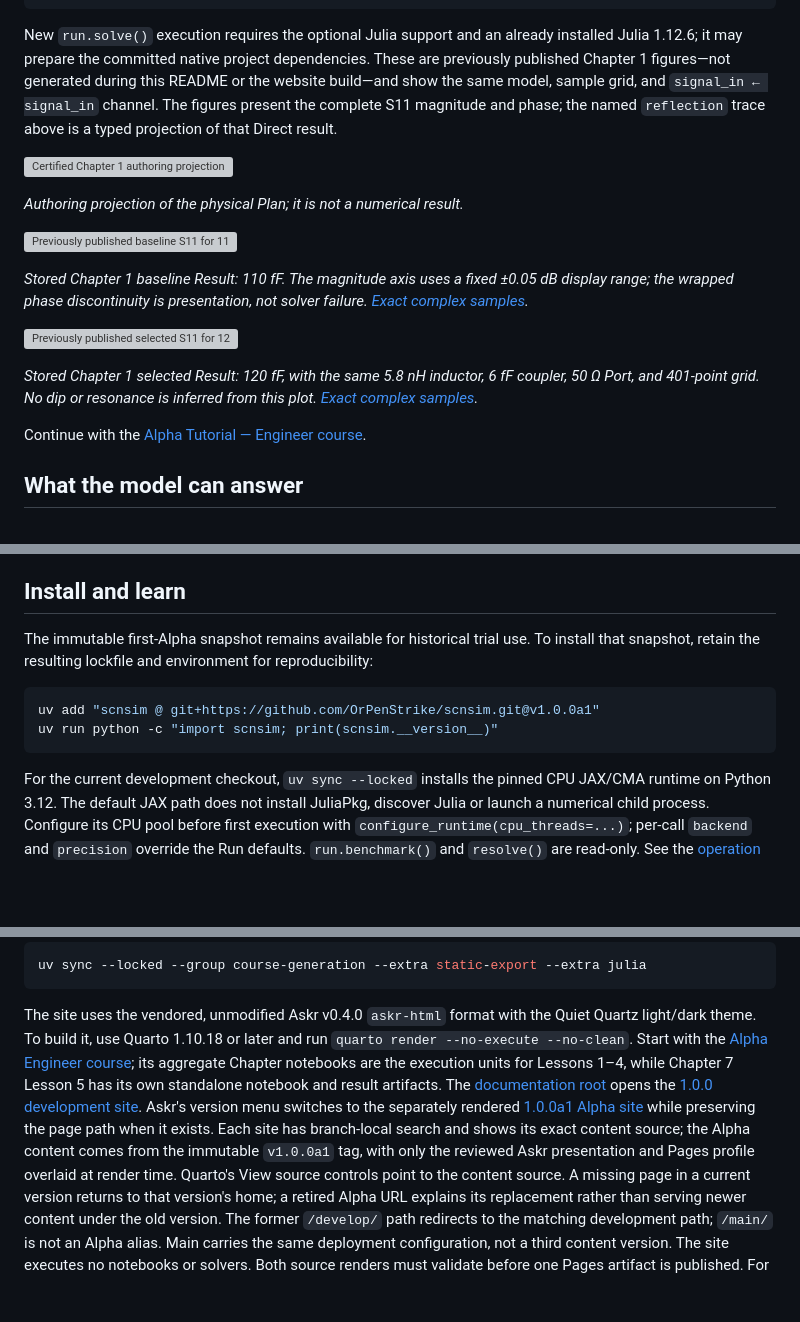
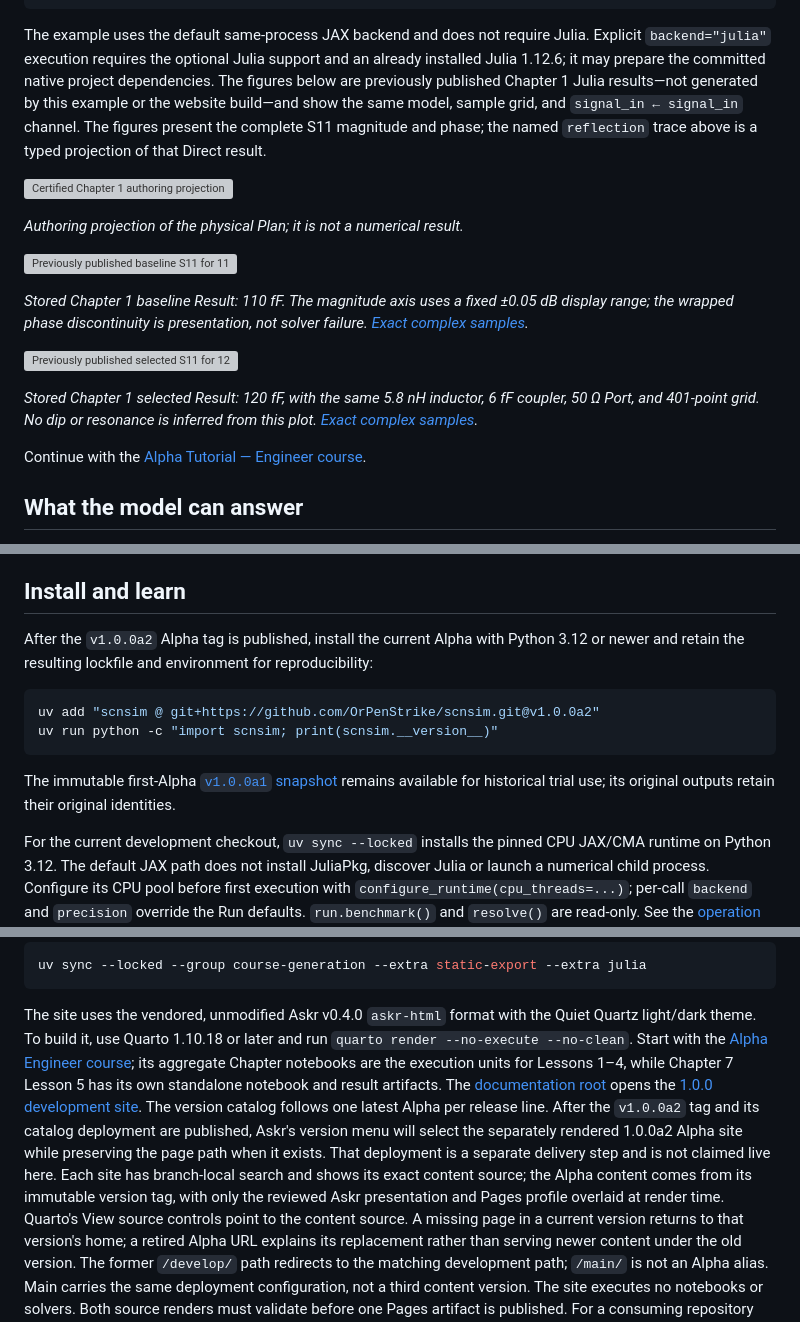
Before and after one commit to OrPenStrike/scnsim, a Markdown page: README.md, 3 parts joined by grey strips. Rendered like a GitHub page; blank space fills up the shorter version; grey boxes are pictures that could not be loaded.

Commit message:
Align Alpha installation documentation

````diff
--- a/README.md
+++ b/README.md
@@ -138,11 +138,13 @@ baseline_s11.show(component="magnitude", magnitude="db")
 selected_s11.show(component="magnitude", magnitude="db")
 ```
 
-New `run.solve()` execution requires the optional Julia support and an already
-installed Julia 1.12.6; it may prepare the committed native project dependencies. These are
-previously published Chapter 1 figures—not generated during this README or the
-website build—and show the same model, sample grid, and `signal_in ← signal_in`
-channel. The figures present the complete S11 magnitude and phase; the named
+The example uses the default same-process JAX backend and does not require
+Julia. Explicit `backend="julia"` execution requires the optional Julia support
+and an already installed Julia 1.12.6; it may prepare the committed native
+project dependencies. The figures below are previously published Chapter 1
+Julia results—not generated by this example or the website build—and show the
+same model, sample grid, and `signal_in ← signal_in` channel. The figures present
+the complete S11 magnitude and phase; the named
 `reflection` trace above is a typed projection of that Direct result.
 
 ![Certified Chapter 1 authoring projection of the grounded LC, coupler, and terminated Port.](examples/engineer/figures/01-authoring.svg)
@@ -182,14 +184,18 @@ responsibilities.
 
 ## Install and learn
 
-The immutable first-Alpha snapshot remains available for historical trial use.
-To install that snapshot, retain the resulting
-lockfile and environment for reproducibility:
+After the `v1.0.0a2` Alpha tag is published, install the current Alpha with
+Python 3.12 or newer and retain the resulting lockfile and environment for
+reproducibility:
 
 ```bash
-uv add "scnsim @ git+https://github.com/OrPenStrike/scnsim.git@v1.0.0a1"
+uv add "scnsim @ git+https://github.com/OrPenStrike/scnsim.git@v1.0.0a2"
 uv run python -c "import scnsim; print(scnsim.__version__)"
 ```
+
+The immutable first-Alpha [`v1.0.0a1` snapshot](https://github.com/OrPenStrike/scnsim/tree/v1.0.0a1)
+remains available for historical trial use; its original outputs retain their
+original identities.
 
 For the current development checkout, `uv sync --locked` installs the pinned CPU
 JAX/CMA runtime on Python 3.12. The default JAX path does not install JuliaPkg,
@@ -219,12 +225,14 @@ the Quiet Quartz light/dark theme. To build it, use Quarto 1.10.18 or later and
 execution units for Lessons 1–4, while Chapter 7 Lesson 5 has its own standalone
 notebook and result artifacts. The [documentation root](https://orpenstrike.github.io/scnsim/)
 opens the [1.0.0 development site](https://orpenstrike.github.io/scnsim/1.0.0-dev/).
-Askr's version menu switches to the separately rendered
-[1.0.0a1 Alpha site](https://orpenstrike.github.io/scnsim/1.0.0a1/) while
-preserving the page path when it exists. Each site has branch-local search and
-shows its exact content source; the Alpha content comes from the immutable
-`v1.0.0a1` tag, with only the reviewed Askr presentation and Pages profile
-overlaid at render time. Quarto's View source controls point to the content
+The version catalog follows one latest Alpha per release line. After the
+`v1.0.0a2` tag and its catalog deployment are published, Askr's version menu
+will select the separately rendered 1.0.0a2 Alpha site while preserving the
+page path when it exists. That deployment is a separate delivery step and is
+not claimed live here. Each site has branch-local search and shows its exact
+content source; the Alpha content comes from its immutable version tag, with
+only the reviewed Askr presentation and Pages profile overlaid at render time.
+Quarto's View source controls point to the content
 source. A missing page in a current version returns to that version's home;
 a retired Alpha URL explains its replacement rather than serving newer content
 under the old version. The former `/develop/` path redirects to the matching
````
Also changed, not shown: other parts of README.md (+4 -4 lines).
